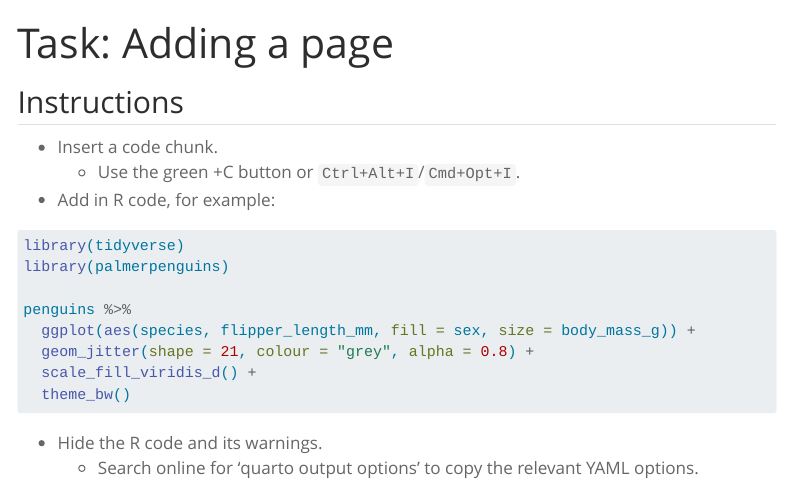
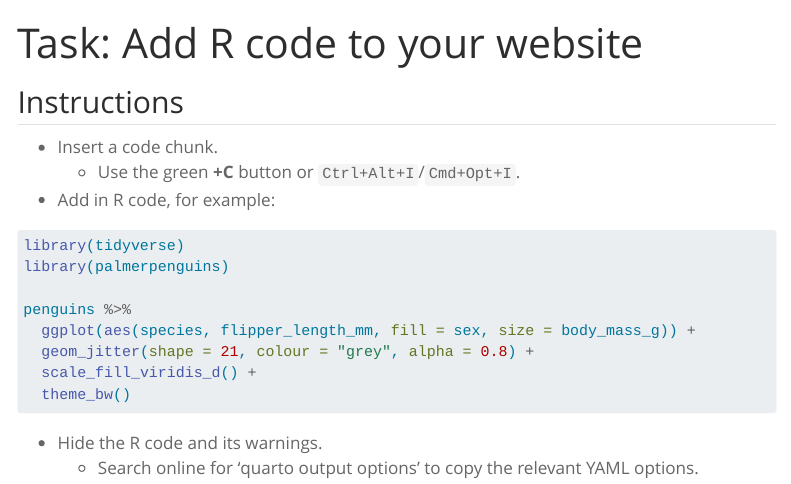
Before and after one commit to riinuots/quarto_workshop, a Quarto document (04_addcode.qmd): the page in a window 1100 px wide, from its top. Rendered offline with R 4.5, knitr and Pandoc in place of Quarto, with nearby package versions; menus at the side of the page are left out.

Commit message:
add R code task fixed

````diff
--- a/04_addcode.qmd
+++ b/04_addcode.qmd
@@ -1,5 +1,5 @@
 ---
-title: "Task: Adding a page"
+title: "Task: Add R code to your website"
 format:
   html:
     page-layout: full
@@ -8,7 +8,7 @@ format:
 ## Instructions
 
 -   Insert a code chunk.
-    -   Use the green +C button or `Ctrl+Alt+I`/`Cmd+Opt+I`.
+    -   Use the green **+C** button or `Ctrl+Alt+I`/`Cmd+Opt+I`.
 -   Add in R code, for example:
 
 ```{r}
````
Also changed, not shown: 2 other files.
